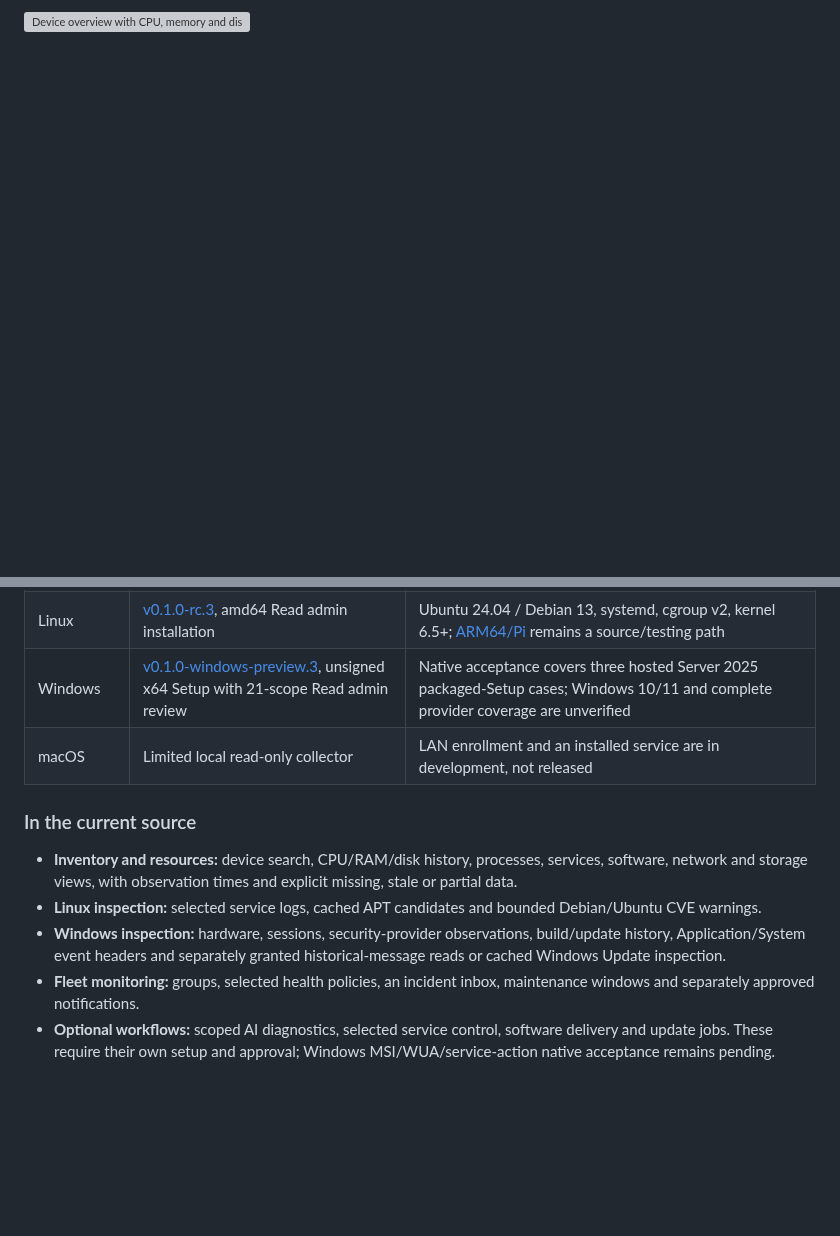
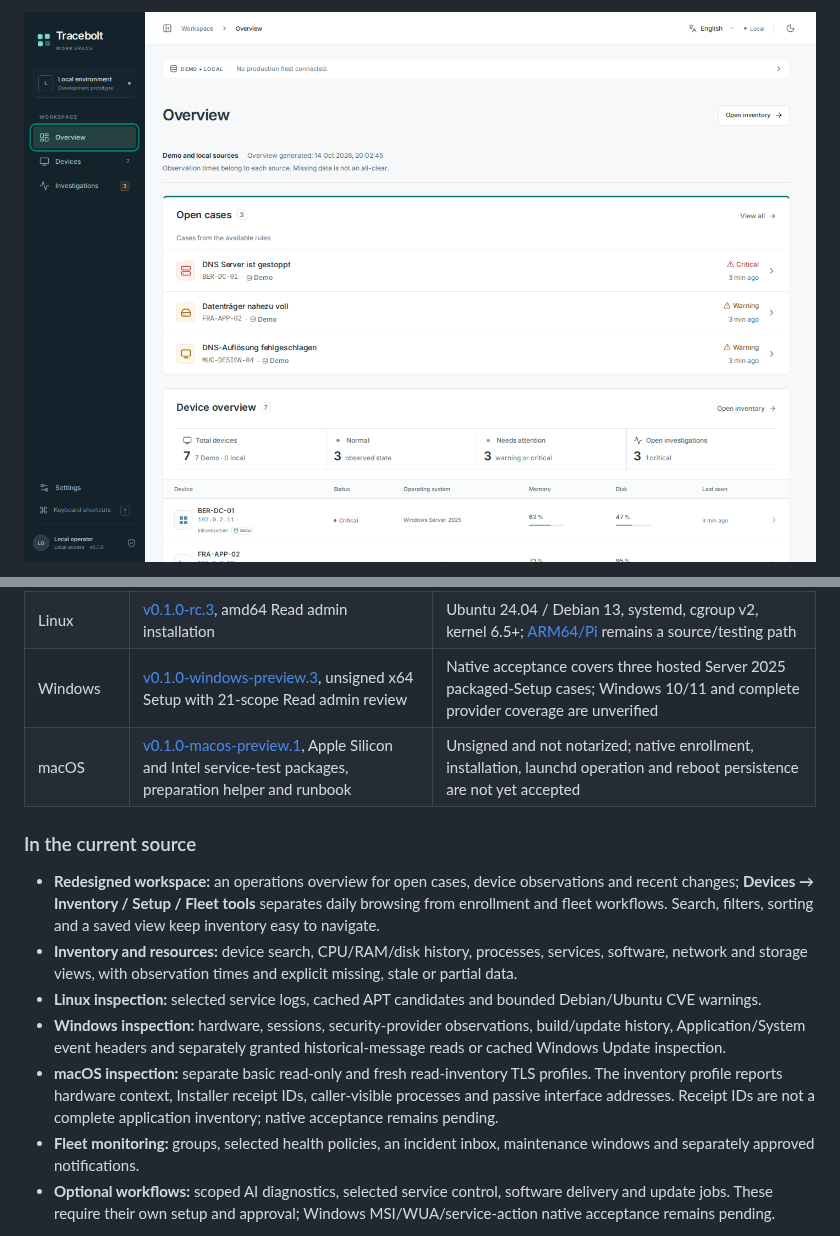
Before and after one commit to storminator89/Tracebolt, a Markdown page: README.md, 2 parts joined by grey strips. Rendered like a GitHub page; pictures changed too: docs/screenshots/2026-10-14-redesign/overview-desktop.png (added); blank space fills up the shorter version; grey boxes are pictures that could not be loaded.

```diff
--- a/README.md
+++ b/README.md
@@ -10,3 +10,3 @@ source features and tested release coverage are listed separately below.
 
-![Device overview with CPU, memory and disk history](docs/screenshots/2026-10-13-current-ui/resource-history-dark.png)
+![Redesigned operations overview with device observations and open investigations](docs/screenshots/2026-10-14-redesign/overview-desktop.png)
 
@@ -19,10 +19,14 @@ source features and tested release coverage are listed separately below.
 | Manager | Linux, native or Docker; authenticated dashboard and agent ingress | Built and configured separately from endpoint downloads |
 | Linux | [v0.1.0-rc.3](https://github.com/storminator89/Tracebolt/releases/tag/v0.1.0-rc.3), amd64 Read admin installation | Ubuntu 24.04 / Debian 13, systemd, cgroup v2, kernel 6.5+; [ARM64/Pi](docs/linux-arm64-support.md) remains a source/testing path |
 | Windows | [v0.1.0-windows-preview.3](https://github.com/storminator89/Tracebolt/releases/tag/v0.1.0-windows-preview.3), unsigned x64 Setup with 21-scope Read admin review | Native acceptance covers three hosted Server 2025 packaged-Setup cases; Windows 10/11 and complete provider coverage are unverified |
-| macOS | Limited local read-only collector | LAN enrollment and an installed service are in development, not released |
+| macOS | [v0.1.0-macos-preview.1](https://github.com/storminator89/Tracebolt/releases/tag/v0.1.0-macos-preview.1), Apple Silicon and Intel service-test packages, preparation helper and runbook | Unsigned and not notarized; native enrollment, installation, launchd operation and reboot persistence are not yet accepted |
 
 ### In the current source
 
+- **Redesigned workspace:** an operations overview for open cases, device
+  observations and recent changes; **Devices → Inventory / Setup / Fleet tools**
+  separates daily browsing from enrollment and fleet workflows. Search, filters,
+  sorting and a saved view keep inventory easy to navigate.
 - **Inventory and resources:** device search, CPU/RAM/disk history, processes,
   services, software, network and storage views, with observation times and
   explicit missing, stale or partial data.
@@ -31,6 +35,10 @@ source features and tested release coverage are listed separately below.
 - **Windows inspection:** hardware, sessions, security-provider observations,
   build/update history, Application/System event headers and separately granted
   historical-message reads or cached Windows Update inspection.
+- **macOS inspection:** separate basic read-only and fresh read-inventory TLS
+  profiles. The inventory profile reports hardware context, Installer receipt
+  IDs, caller-visible processes and passive interface addresses. Receipt IDs are
+  not a complete application inventory; native acceptance remains pending.
 - **Fleet monitoring:** groups, selected health policies, an incident inbox,
   maintenance windows and separately approved notifications.
 - **Optional workflows:** scoped AI diagnostics, selected service control,
```
Also changed, not shown: other parts of README.md (+21 -8 lines), docs/screenshots/2026-10-14-redesign/device-overview.png (added), docs/screenshots/2026-10-14-redesign/devices-desktop.png (added), docs/screenshots/2026-10-14-redesign/overview-mobile.png (added), 2 other files.
